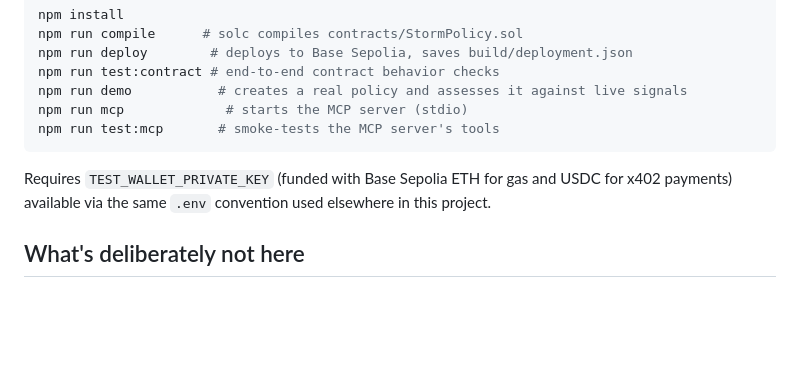
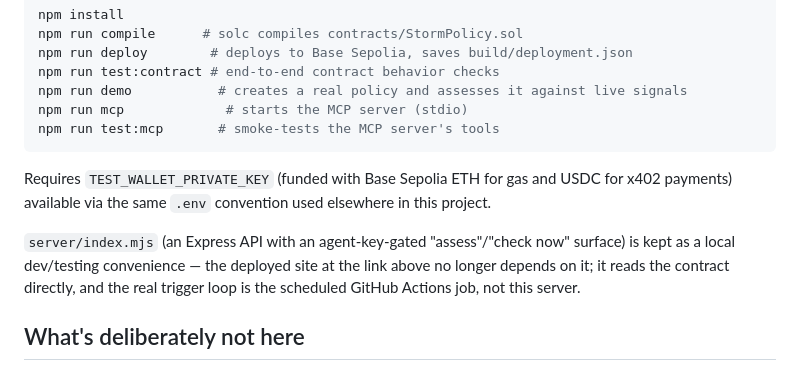
Before and after one commit to egbujor-emmanuel/telegraph-stormpolicy, a Markdown page: README.md, the part around the change. Drawn GitHub-style; blank space fills up the shorter version.

Commit message:
Clarify server/index.mjs is a local dev tool, not part of the deployed path

```diff
--- a/README.md
+++ b/README.md
@@ -66,6 +66,8 @@ npm run test:mcp       # smoke-tests the MCP server's tools
 
 Requires `TEST_WALLET_PRIVATE_KEY` (funded with Base Sepolia ETH for gas and USDC for x402 payments) available via the same `.env` convention used elsewhere in this project.
 
+`server/index.mjs` (an Express API with an agent-key-gated "assess"/"check now" surface) is kept as a local dev/testing convenience — the deployed site at the link above no longer depends on it; it reads the contract directly, and the real trigger loop is the scheduled GitHub Actions job, not this server.
+
 ## What's deliberately not here
 
 A bond/slashing mechanism, where the agent would stake funds against being wrong and lose them if a trigger is later shown incorrect, was considered and left out. It's the more sophisticated design, but building a dispute window and slashing logic solidly in the time available risked breaking something in a live demo. Documented here as a natural next step rather than shipped half-working.
```
